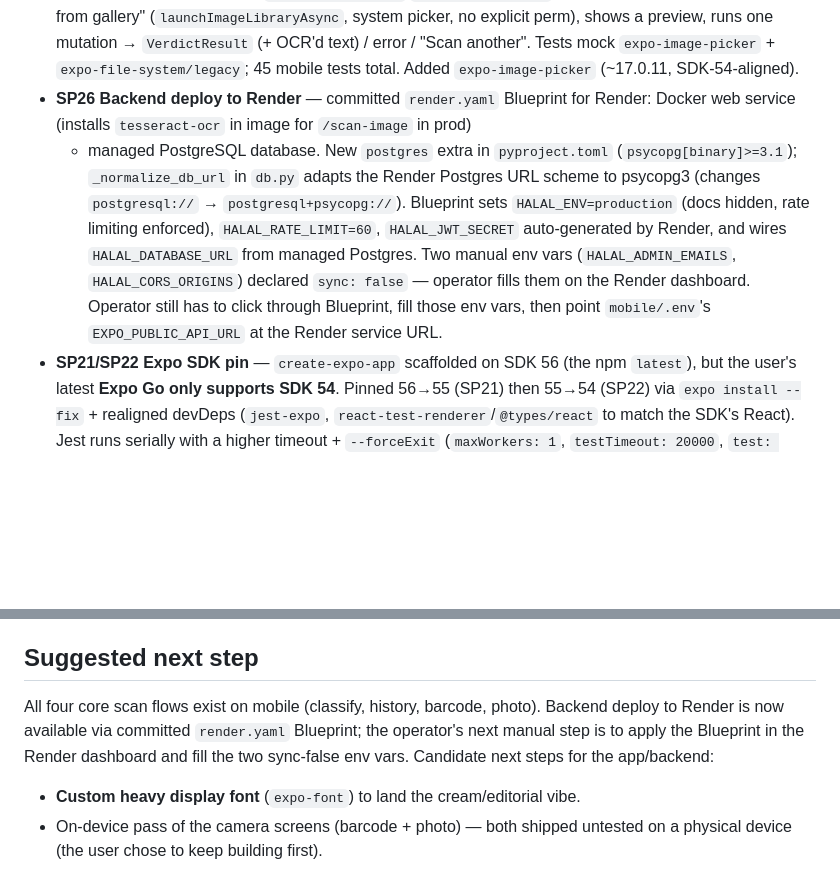
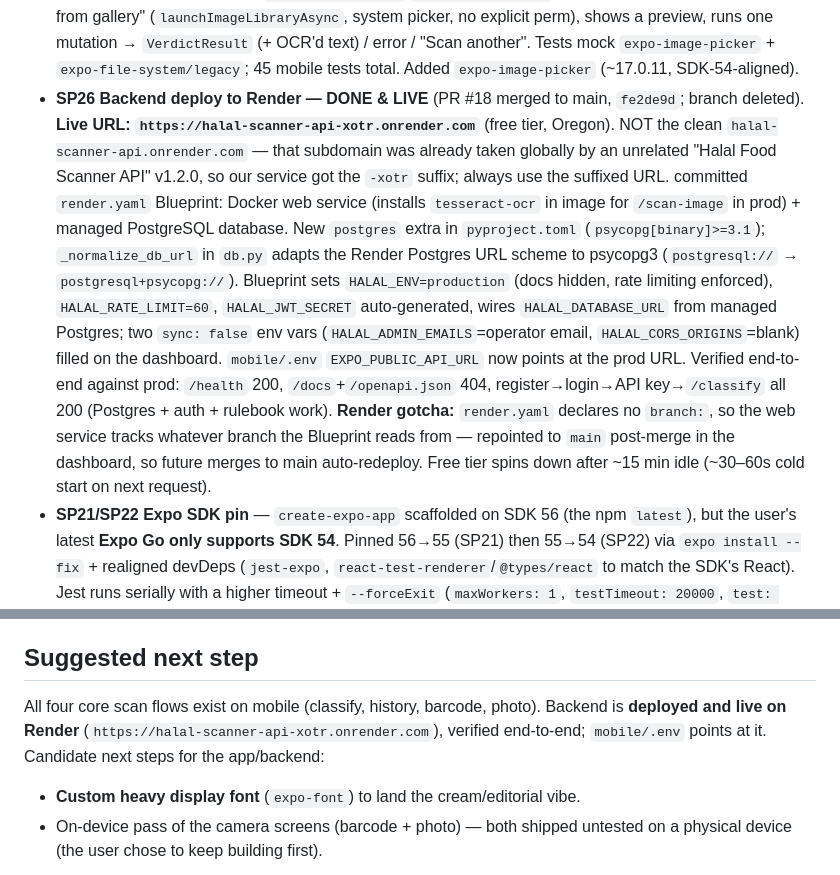
Before and after one commit to faizzmarzuki/halal-checker-api, a Markdown page: docs/CHECKPOINT.md, 2 parts joined by grey strips. GitHub-like rendering; blank space fills up the shorter version.

Commit message:
docs(sp26): checkpoint — Render deploy DONE & live
PR #18 merged; backend live at halal-scanner-api-xotr.onrender.com.
Records the -xotr suffix gotcha (clean subdomain taken globally), the
no-branch render.yaml repoint-to-main step, and end-to-end prod verify.

Co-Authored-By: Claude Opus 4.8 (1M context) <noreply@anthropic.com>

```diff
--- a/docs/CHECKPOINT.md
+++ b/docs/CHECKPOINT.md
@@ -154,17 +154,26 @@ Mobile app (`mobile/`, React Native + Expo, iOS + Android):
   (+ OCR'd text) / error / "Scan another". Tests mock `expo-image-picker` +
   `expo-file-system/legacy`; 45 mobile tests total. Added `expo-image-picker`
   (~17.0.11, SDK-54-aligned).
-- **SP26 Backend deploy to Render** — committed `render.yaml` Blueprint for Render:
-  Docker web service (installs `tesseract-ocr` in image for `/scan-image` in prod)
-  + managed PostgreSQL database. New `postgres` extra in `pyproject.toml`
-  (`psycopg[binary]>=3.1`); `_normalize_db_url` in `db.py` adapts the Render
-  Postgres URL scheme to psycopg3 (changes `postgresql://` → `postgresql+psycopg://`).
-  Blueprint sets `HALAL_ENV=production` (docs hidden, rate limiting enforced),
-  `HALAL_RATE_LIMIT=60`, `HALAL_JWT_SECRET` auto-generated by Render, and wires
-  `HALAL_DATABASE_URL` from managed Postgres. Two manual env vars (`HALAL_ADMIN_EMAILS`,
-  `HALAL_CORS_ORIGINS`) declared `sync: false` — operator fills them on the Render
-  dashboard. Operator still has to click through Blueprint, fill those env vars,
-  then point `mobile/.env`'s `EXPO_PUBLIC_API_URL` at the Render service URL.
+- **SP26 Backend deploy to Render — DONE & LIVE** (PR #18 merged to main,
+  `fe2de9d`; branch deleted). **Live URL: `https://halal-scanner-api-xotr.onrender.com`**
+  (free tier, Oregon). NOT the clean `halal-scanner-api.onrender.com` — that
+  subdomain was already taken globally by an unrelated "Halal Food Scanner API"
+  v1.2.0, so our service got the `-xotr` suffix; always use the suffixed URL.
+  committed `render.yaml` Blueprint: Docker web service (installs `tesseract-ocr`
+  in image for `/scan-image` in prod) + managed PostgreSQL database. New `postgres`
+  extra in `pyproject.toml` (`psycopg[binary]>=3.1`); `_normalize_db_url` in `db.py`
+  adapts the Render Postgres URL scheme to psycopg3 (`postgresql://` →
+  `postgresql+psycopg://`). Blueprint sets `HALAL_ENV=production` (docs hidden,
+  rate limiting enforced), `HALAL_RATE_LIMIT=60`, `HALAL_JWT_SECRET` auto-generated,
+  wires `HALAL_DATABASE_URL` from managed Postgres; two `sync: false` env vars
+  (`HALAL_ADMIN_EMAILS`=operator email, `HALAL_CORS_ORIGINS`=blank) filled on the
+  dashboard. `mobile/.env` `EXPO_PUBLIC_API_URL` now points at the prod URL.
+  Verified end-to-end against prod: `/health` 200, `/docs`+`/openapi.json` 404,
+  register→login→API key→`/classify` all 200 (Postgres + auth + rulebook work).
+  **Render gotcha:** `render.yaml` declares no `branch:`, so the web service tracks
+  whatever branch the Blueprint reads from — repointed to `main` post-merge in the
+  dashboard, so future merges to main auto-redeploy. Free tier spins down after
+  ~15 min idle (~30–60s cold start on next request).
 - **SP21/SP22 Expo SDK pin** — `create-expo-app` scaffolded on SDK 56 (the npm
   `latest`), but the user's latest **Expo Go only supports SDK 54**. Pinned
   56→55 (SP21) then 55→54 (SP22) via `expo install --fix` + realigned devDeps
@@ -224,9 +233,8 @@ Still open:
 
 ## Suggested next step
 All four core scan flows exist on mobile (classify, history, barcode, photo).
-Backend deploy to Render is now available via committed `render.yaml` Blueprint;
-the operator's next manual step is to apply the Blueprint in the Render dashboard
-and fill the two sync-false env vars. Candidate next steps for the app/backend:
+Backend is **deployed and live on Render** (`https://halal-scanner-api-xotr.onrender.com`),
+verified end-to-end; `mobile/.env` points at it. Candidate next steps for the app/backend:
 - **Custom heavy display font** (`expo-font`) to land the cream/editorial vibe.
 - On-device pass of the camera screens (barcode + photo) — both shipped untested
   on a physical device (the user chose to keep building first).
```
Also changed, not shown: other parts of docs/CHECKPOINT.md (+1 -1 lines).
